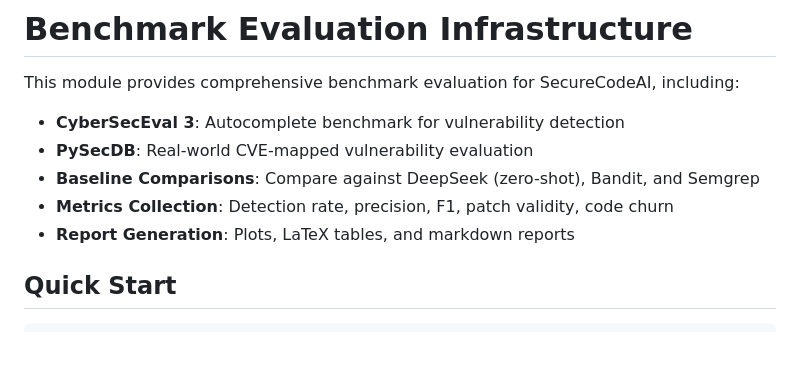
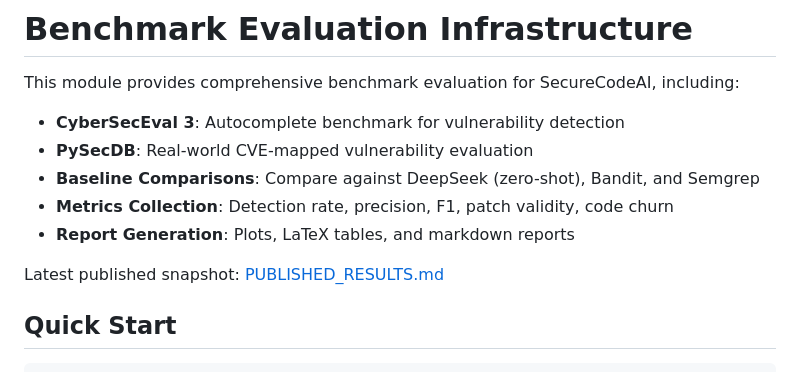
Before and after one commit to Keerthivasan-Venkitajalam/secure-code-ai, a Markdown page: benchmarks/README.md, the part around the change. Drawn GitHub-style; blank space fills up the shorter version.

Commit message:
docs(benchmarks): link the published benchmark snapshot in benchmark docs.

```diff
--- a/benchmarks/README.md
+++ b/benchmarks/README.md
@@ -7,6 +7,8 @@ This module provides comprehensive benchmark evaluation for SecureCodeAI, includ
 - **Baseline Comparisons**: Compare against DeepSeek (zero-shot), Bandit, and Semgrep
 - **Metrics Collection**: Detection rate, precision, F1, patch validity, code churn
 - **Report Generation**: Plots, LaTeX tables, and markdown reports
+
+Latest published snapshot: [PUBLISHED_RESULTS.md](PUBLISHED_RESULTS.md)
 
 ## Quick Start
 
```
